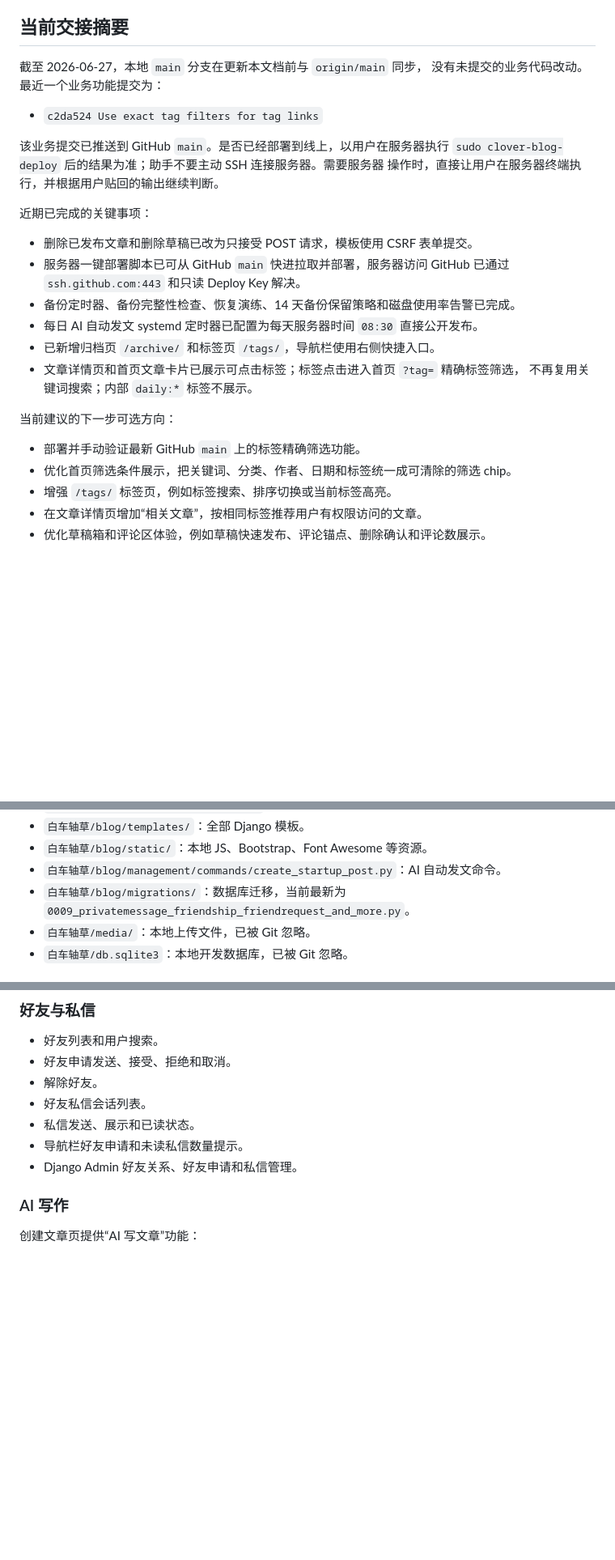
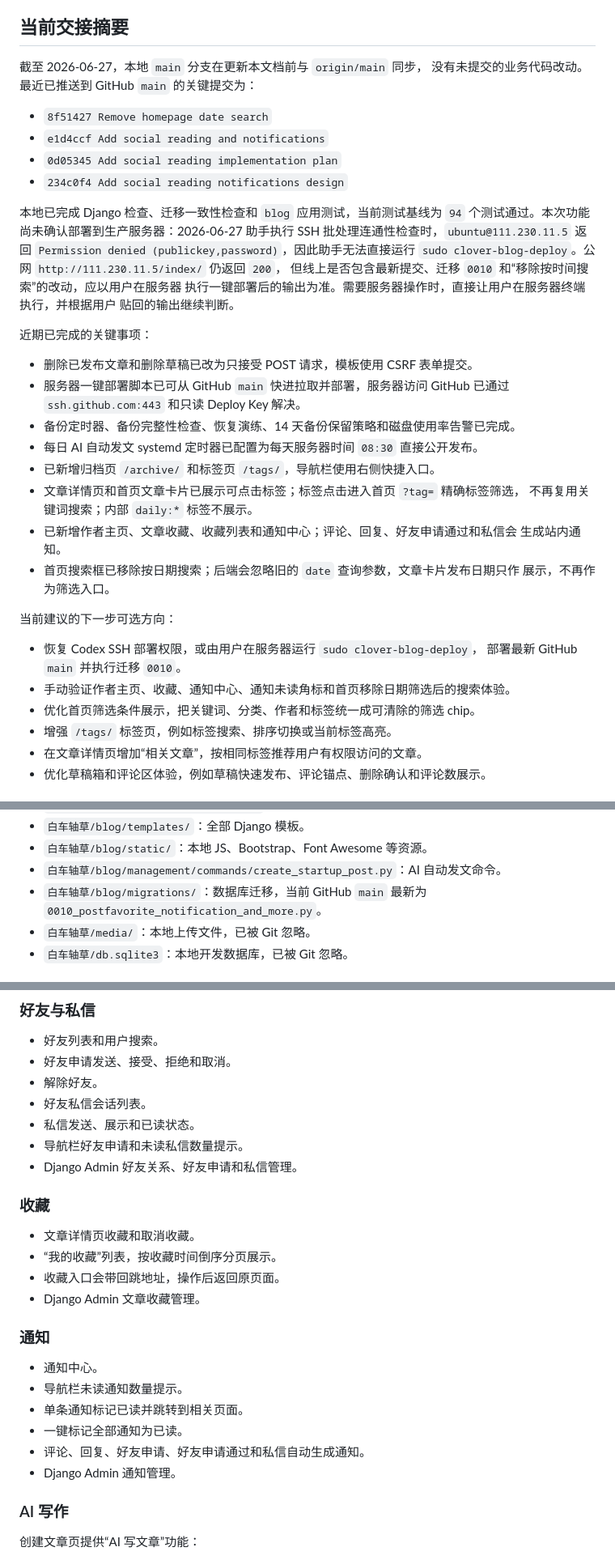
Before and after one commit to saitoasukakuku/clover-blog, a Markdown page: AGENTS.MD, 3 parts joined by grey strips. Shown at 81% size. GitHub-like rendering; blank space fills up the shorter version.

```diff
--- a/AGENTS.MD
+++ b/AGENTS.MD
@@ -26,13 +26,21 @@ Cloudflare Quick Tunnel 地址是临时随机地址，服务重启后可能变
 ## 当前交接摘要
 
 截至 2026-06-27，本地 `main` 分支在更新本文档前与 `origin/main` 同步，
-没有未提交的业务代码改动。最近一个业务功能提交为：
+没有未提交的业务代码改动。最近已推送到 GitHub `main` 的关键提交为：
 
-- `c2da524 Use exact tag filters for tag links`
+- `8f51427 Remove homepage date search`
+- `e1d4ccf Add social reading and notifications`
+- `0d05345 Add social reading implementation plan`
+- `234c0f4 Add social reading notifications design`
 
-该业务提交已推送到 GitHub `main`。是否已经部署到线上，以用户在服务器执行
-`sudo clover-blog-deploy` 后的结果为准；助手不要主动 SSH 连接服务器。需要服务器
-操作时，直接让用户在服务器终端执行，并根据用户贴回的输出继续判断。
+本地已完成 Django 检查、迁移一致性检查和 `blog` 应用测试，当前测试基线为
+`94` 个测试通过。本次功能尚未确认部署到生产服务器：2026-06-27 助手执行
+SSH 批处理连通性检查时，`ubuntu@111.230.11.5` 返回
+`Permission denied (publickey,password)`，因此助手无法直接运行
+`sudo clover-blog-deploy`。公网 `http://111.230.11.5/index/` 仍返回 `200`，
+但线上是否包含最新提交、迁移 `0010` 和“移除按时间搜索”的改动，应以用户在服务器
+执行一键部署后的输出为准。需要服务器操作时，直接让用户在服务器终端执行，并根据用户
+贴回的输出继续判断。
 
 近期已完成的关键事项：
 
@@ -44,11 +52,17 @@ Cloudflare Quick Tunnel 地址是临时随机地址，服务重启后可能变
 - 已新增归档页 `/archive/` 和标签页 `/tags/`，导航栏使用右侧快捷入口。
 - 文章详情页和首页文章卡片已展示可点击标签；标签点击进入首页 `?tag=` 精确标签筛选，
   不再复用关键词搜索；内部 `daily:*` 标签不展示。
+- 已新增作者主页、文章收藏、收藏列表和通知中心；评论、回复、好友申请通过和私信会
+  生成站内通知。
+- 首页搜索框已移除按日期搜索；后端会忽略旧的 `date` 查询参数，文章卡片发布日期只作
+  展示，不再作为筛选入口。
 
 当前建议的下一步可选方向：
 
-- 部署并手动验证最新 GitHub `main` 上的标签精确筛选功能。
-- 优化首页筛选条件展示，把关键词、分类、作者、日期和标签统一成可清除的筛选 chip。
+- 恢复 Codex SSH 部署权限，或由用户在服务器运行 `sudo clover-blog-deploy`，
+  部署最新 GitHub `main` 并执行迁移 `0010`。
+- 手动验证作者主页、收藏、通知中心、通知未读角标和首页移除日期筛选后的搜索体验。
+- 优化首页筛选条件展示，把关键词、分类、作者和标签统一成可清除的筛选 chip。
 - 增强 `/tags/` 标签页，例如标签搜索、排序切换或当前标签高亮。
 - 在文章详情页增加“相关文章”，按相同标签推荐用户有权限访问的文章。
 - 优化草稿箱和评论区体验，例如草稿快速发布、评论锚点、删除确认和评论数展示。
@@ -94,8 +108,8 @@ Cloudflare Quick Tunnel 地址是临时随机地址，服务重启后可能变
 - `白车轴草/blog/templates/`：全部 Django 模板。
 - `白车轴草/blog/static/`：本地 JS、Bootstrap、Font Awesome 等资源。
 - `白车轴草/blog/management/commands/create_startup_post.py`：AI 自动发文命令。
-- `白车轴草/blog/migrations/`：数据库迁移，当前最新为
-  `0009_privatemessage_friendship_friendrequest_and_more.py`。
+- `白车轴草/blog/migrations/`：数据库迁移，当前 GitHub `main` 最新为
+  `0010_postfavorite_notification_and_more.py`。
 - `白车轴草/media/`：本地上传文件，已被 Git 忽略。
 - `白车轴草/db.sqlite3`：本地开发数据库，已被 Git 忽略。
 
@@ -274,6 +329,22 @@ Cloudflare Quick Tunnel 地址是临时随机地址，服务重启后可能变
 - 私信发送、展示和已读状态。
 - 导航栏好友申请和未读私信数量提示。
 - Django Admin 好友关系、好友申请和私信管理。
+
+### 收藏
+
+- 文章详情页收藏和取消收藏。
+- “我的收藏”列表，按收藏时间倒序分页展示。
+- 收藏入口会带回跳地址，操作后返回原页面。
+- Django Admin 文章收藏管理。
+
+### 通知
+
+- 通知中心。
+- 导航栏未读通知数量提示。
+- 单条通知标记已读并跳转到相关页面。
+- 一键标记全部通知为已读。
+- 评论、回复、好友申请、好友申请通过和私信自动生成通知。
+- Django Admin 通知管理。
 
 ### AI 写作
 
```
Also changed, not shown: other parts of AGENTS.MD (+68 -9 lines).
